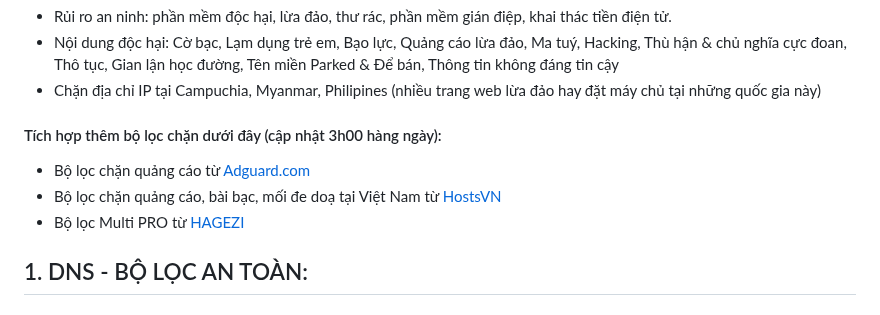
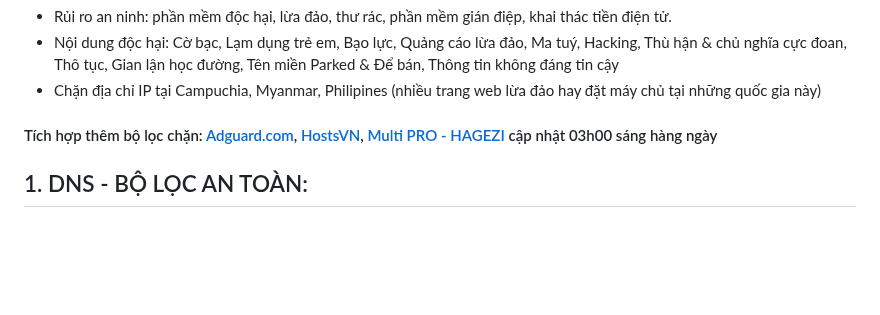
Before and after one commit to o0oS2/DNS-Filter, a Markdown page: README.md, the part around the change. Drawn GitHub-style; blank space fills up the shorter version.

```diff
--- a/README.md
+++ b/README.md
@@ -4,10 +4,7 @@ Sử dụng DNS đệ quy từ Cloudflare nên tốc độ rất nhanh và ổn
 - Rủi ro an ninh: phần mềm độc hại, lừa đảo, thư rác, phần mềm gián điệp, khai thác tiền điện tử.
 - Nội dung độc hại: Cờ bạc, Lạm dụng trẻ em, Bạo lực, Quảng cáo lừa đảo, Ma tuý, Hacking, Thù hận & chủ nghĩa cực đoan, Thô tục, Gian lận học đường, Tên miền Parked & Để bán, Thông tin không đáng tin cậy
 - Chặn địa chỉ IP tại Campuchia, Myanmar, Philipines (nhiều trang web lừa đảo hay đặt máy chủ tại những quốc gia này)
-#### Tích hợp thêm bộ lọc chặn dưới đây (cập nhật 3h00 hàng ngày):
-  * Bộ lọc chặn quảng cáo từ [Adguard.com](https://github.com/AdguardTeam/AdGuardSDNSFilter)
-  * Bộ lọc chặn quảng cáo, bài bạc, mối đe doạ tại Việt Nam từ [HostsVN](https://github.com/bigdargon/hostsVN)
-  * Bộ lọc Multi PRO từ [HAGEZI](https://raw.githubusercontent.com/hagezi/dns-blocklists/main/wildcard/pro-onlydomains.txt)
+#### Tích hợp thêm bộ lọc chặn: [Adguard.com](https://github.com/AdguardTeam/AdGuardSDNSFilter), [HostsVN](https://github.com/bigdargon/hostsVN), [Multi PRO - HAGEZI](https://raw.githubusercontent.com/hagezi/dns-blocklists/main/wildcard/pro-onlydomains.txt) cập nhật 03h00 sáng hàng ngày
 ## 1. DNS - BỘ LỌC AN TOÀN:
 ### - DNS over HTTPS (DoH):
 * https://ckzui5o99j.cloudflare-gateway.com/dns-query
```
